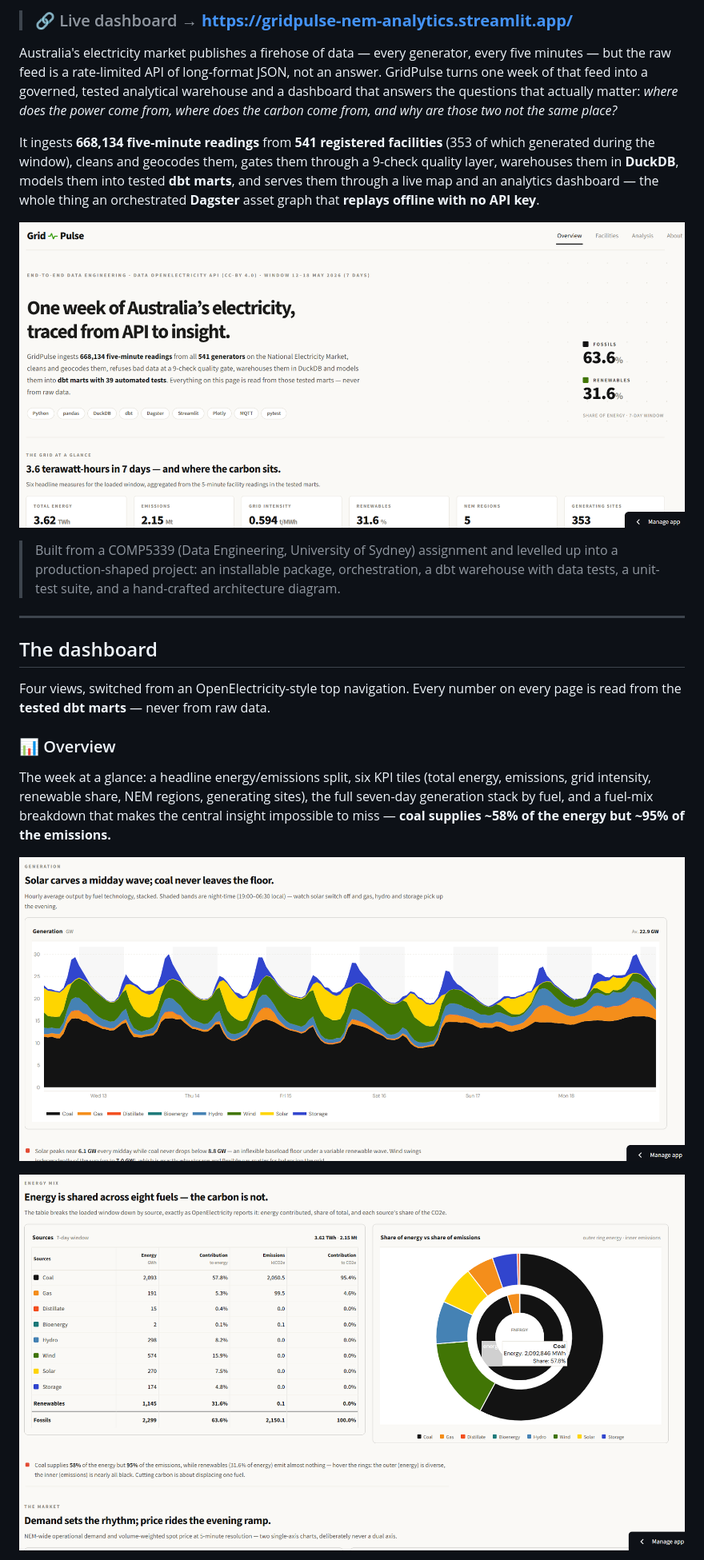
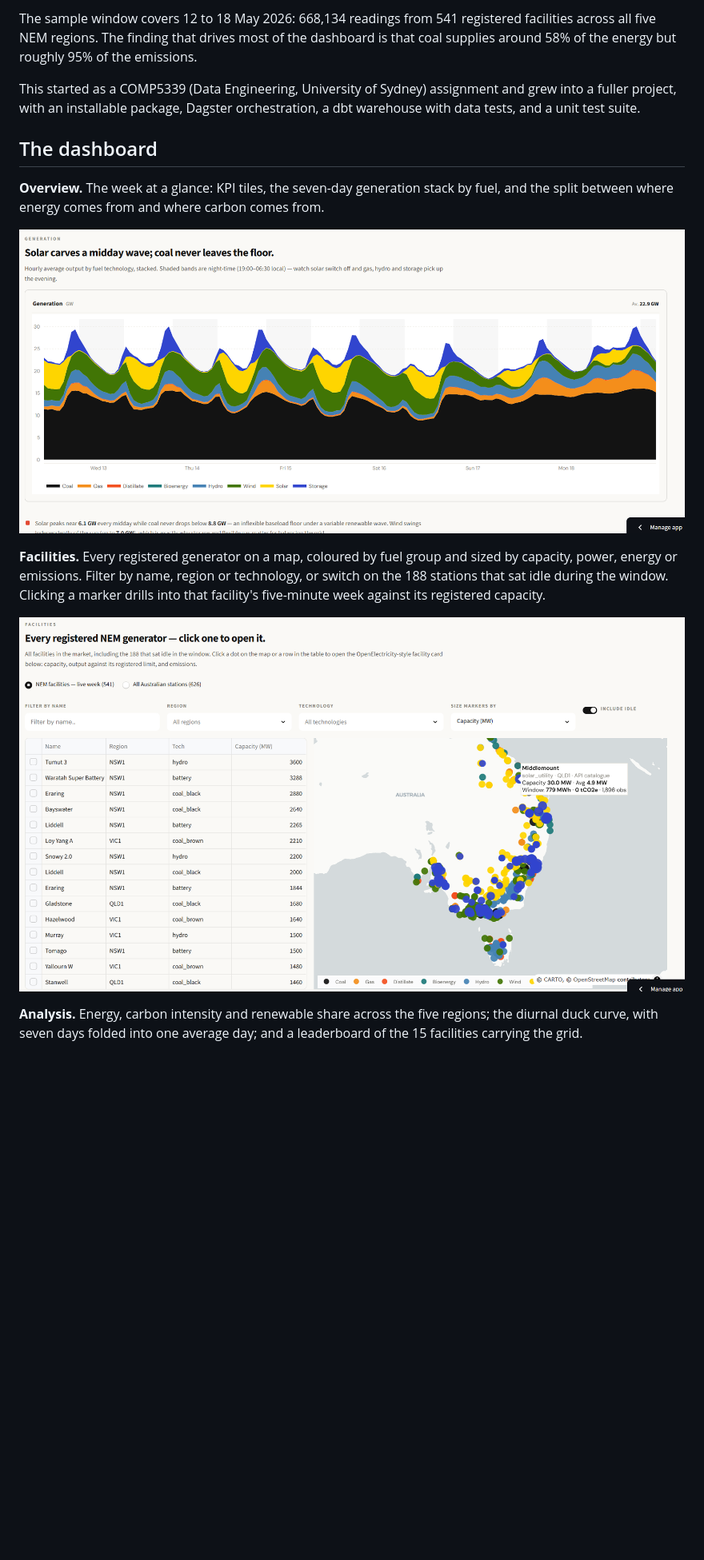
Before and after one commit to adhu-601/gridpulse, a Markdown page: README.md, the part around one of its changes. Shown at 80% size. GitHub-like rendering; blank space fills up the shorter version.

```diff
--- a/README.md
+++ b/README.md
@@ -18,39 +13,27 @@
 
-> ### 🔗 Live dashboard → **https://gridpulse-nem-analytics.streamlit.app/**
+The sample window covers 12 to 18 May 2026: 668,134 readings from 541 registered
+facilities across all five NEM regions. The finding that drives most of the dashboard
+is that coal supplies around 58% of the energy but roughly 95% of the emissions.
 
-Australia's electricity market publishes a firehose of data — every generator, every five
-minutes — but the raw feed is a rate-limited API of long-format JSON, not an answer. GridPulse
-turns one week of that feed into a governed, tested analytical warehouse and a dashboard that
-answers the questions that actually matter: *where does the power come from, where does the
-carbon come from, and why are those two not the same place?*
-
-It ingests **668,134 five-minute readings** from **541 registered facilities** (353 of which
-generated during the window), cleans and geocodes them, gates them through a 9-check quality
-layer, warehouses them in **DuckDB**, models them into tested **dbt marts**, and serves them
-through a live map and an analytics dashboard — the whole thing an orchestrated **Dagster**
-asset graph that **replays offline with no API key**.
-
-![GridPulse dashboard — Overview](docs/screenshots/hero.png)
-
-> Built from a COMP5339 (Data Engineering, University of Sydney) assignment and levelled up into
-> a production-shaped project: an installable package, orchestration, a dbt warehouse with data
-> tests, a unit-test suite, and a hand-crafted architecture diagram.
-
----
+This started as a COMP5339 (Data Engineering, University of Sydney) assignment and
+grew into a fuller project, with an installable package, Dagster orchestration, a dbt
+warehouse with data tests, and a unit test suite.
 
 ## The dashboard
 
-Four views, switched from an OpenElectricity-style top navigation. Every number on every page is
-read from the **tested dbt marts** — never from raw data.
+**Overview.** The week at a glance: KPI tiles, the seven-day generation stack by fuel,
+and the split between where energy comes from and where carbon comes from.
 
-### 📊 Overview
+![Overview](docs/screenshots/overview_generation.png)
 
-The week at a glance: a headline energy/emissions split, six KPI tiles (total energy, emissions,
-grid intensity, renewable share, NEM regions, generating sites), the full seven-day generation
-stack by fuel, and a fuel-mix breakdown that makes the central insight impossible to miss —
-**coal supplies ~58% of the energy but ~95% of the emissions.**
+**Facilities.** Every registered generator on a map, coloured by fuel group and sized
+by capacity, power, energy or emissions. Filter by name, region or technology, or
+switch on the 188 stations that sat idle during the window. Clicking a marker drills
+into that facility's five-minute week against its registered capacity.
 
-![Overview — generation stack](docs/screenshots/overview_generation.png)
+![Facilities](docs/screenshots/facilities_map.png)
 
-![Overview — energy mix vs emissions](docs/screenshots/overview_energy_mix.png)
+**Analysis.** Energy, carbon intensity and renewable share across the five regions;
+the diurnal duck curve, with seven days folded into one average day; and a leaderboard
+of the 15 facilities carrying the grid.
 
```
Also changed, not shown: other parts of README.md (+73 -126 lines).
